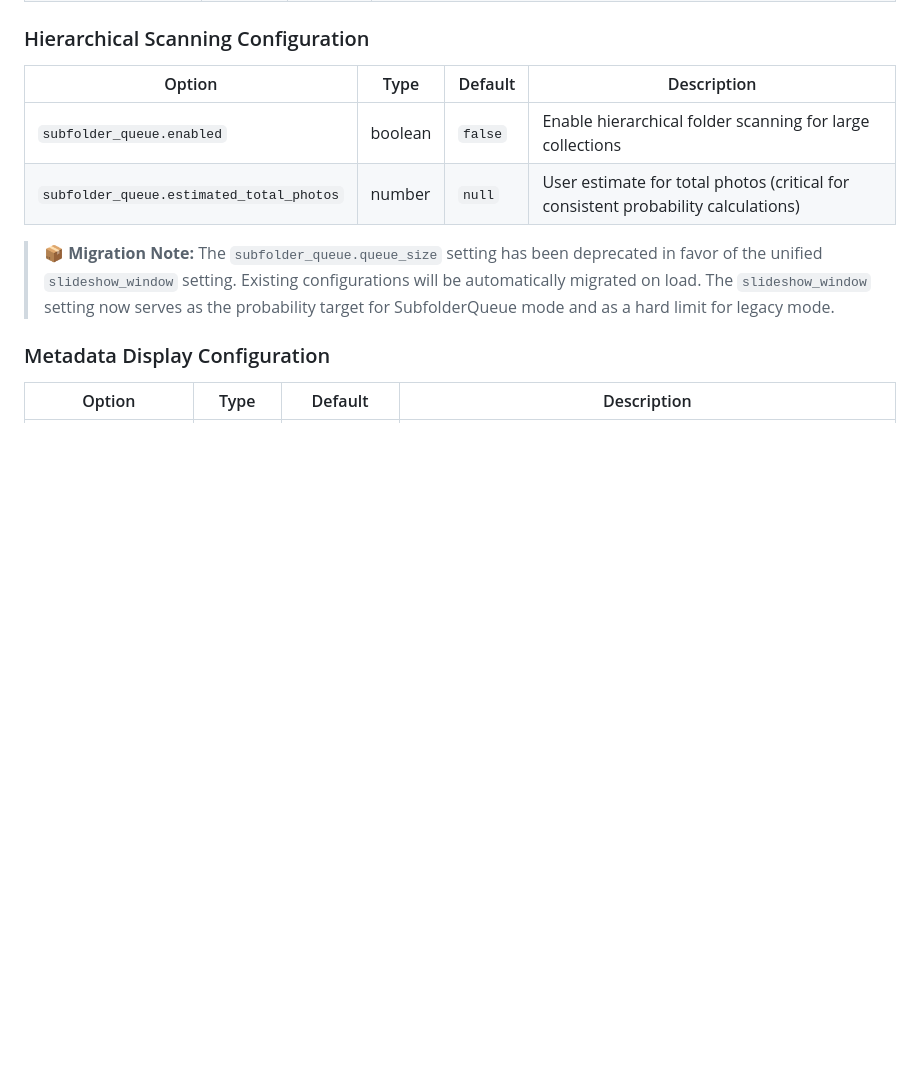
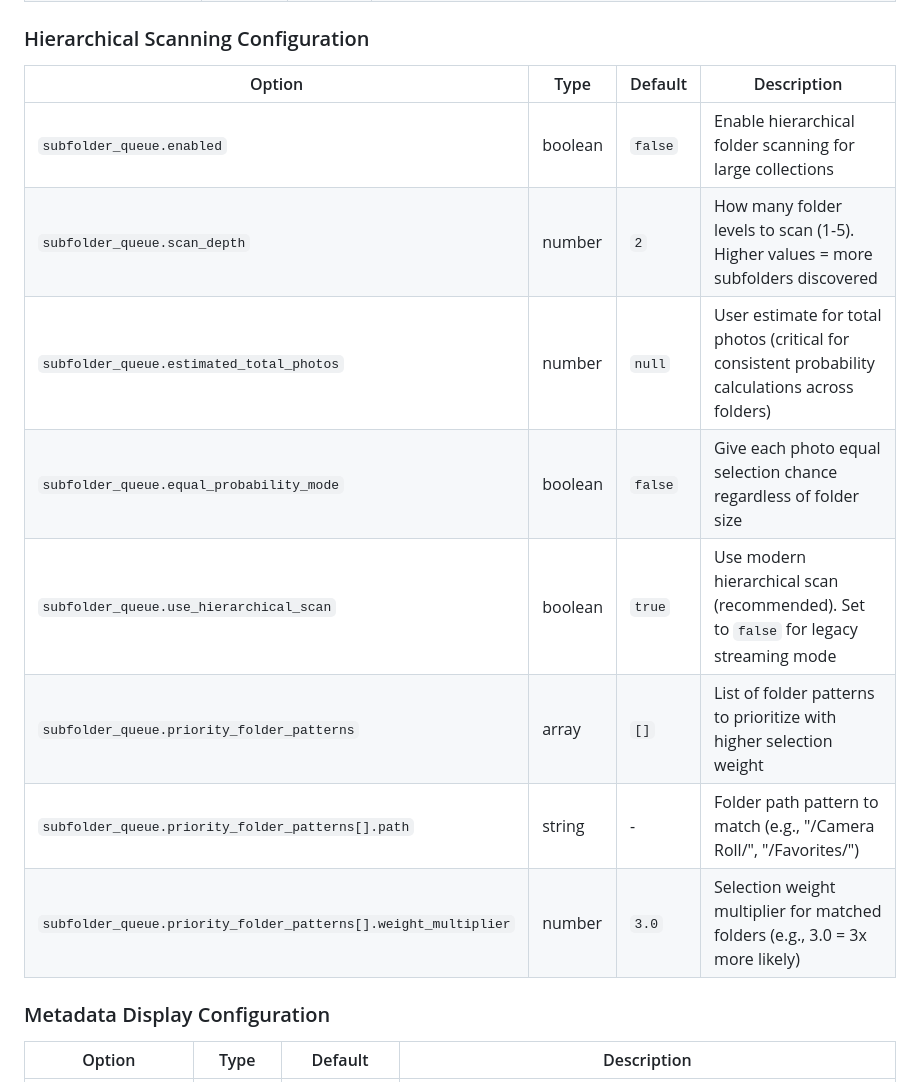
Before and after one commit to markaggar/ha-media-card, a Markdown page: README.md, the part around the change. Drawn GitHub-style; blank space fills up the shorter version.

Commit message:
Update README with new subfolder queue options

```diff
--- a/README.md
+++ b/README.md
@@ -109,9 +109,14 @@ media_path: media-source://media_source/local/cameras/front_door.jpg
 | Option | Type | Default | Description |
 |--------|------|---------|-------------|
 | `subfolder_queue.enabled` | boolean | `false` | Enable hierarchical folder scanning for large collections |
-| `subfolder_queue.estimated_total_photos` | number | `null` | User estimate for total photos (critical for consistent probability calculations) |
+| `subfolder_queue.scan_depth` | number | `2` | How many folder levels to scan (1-5). Higher values = more subfolders discovered |
+| `subfolder_queue.estimated_total_photos` | number | `null` | User estimate for total photos (critical for consistent probability calculations across folders) |
+| `subfolder_queue.equal_probability_mode` | boolean | `false` | Give each photo equal selection chance regardless of folder size |
+| `subfolder_queue.use_hierarchical_scan` | boolean | `true` | Use modern hierarchical scan (recommended). Set to `false` for legacy streaming mode |
+| `subfolder_queue.priority_folder_patterns` | array | `[]` | List of folder patterns to prioritize with higher selection weight |
+| `subfolder_queue.priority_folder_patterns[].path` | string | - | Folder path pattern to match (e.g., "/Camera Roll/", "/Favorites/") |
+| `subfolder_queue.priority_folder_patterns[].weight_multiplier` | number | `3.0` | Selection weight multiplier for matched folders (e.g., 3.0 = 3x more likely) |
 
-> **📦 Migration Note:** The `subfolder_queue.queue_size` setting has been deprecated in favor of the unified `slideshow_window` setting. Existing configurations will be automatically migrated on load. The `slideshow_window` setting now serves as the probability target for SubfolderQueue mode and as a hard limit for legacy mode.
 
 ### Metadata Display Configuration
 | Option | Type | Default | Description |
```
